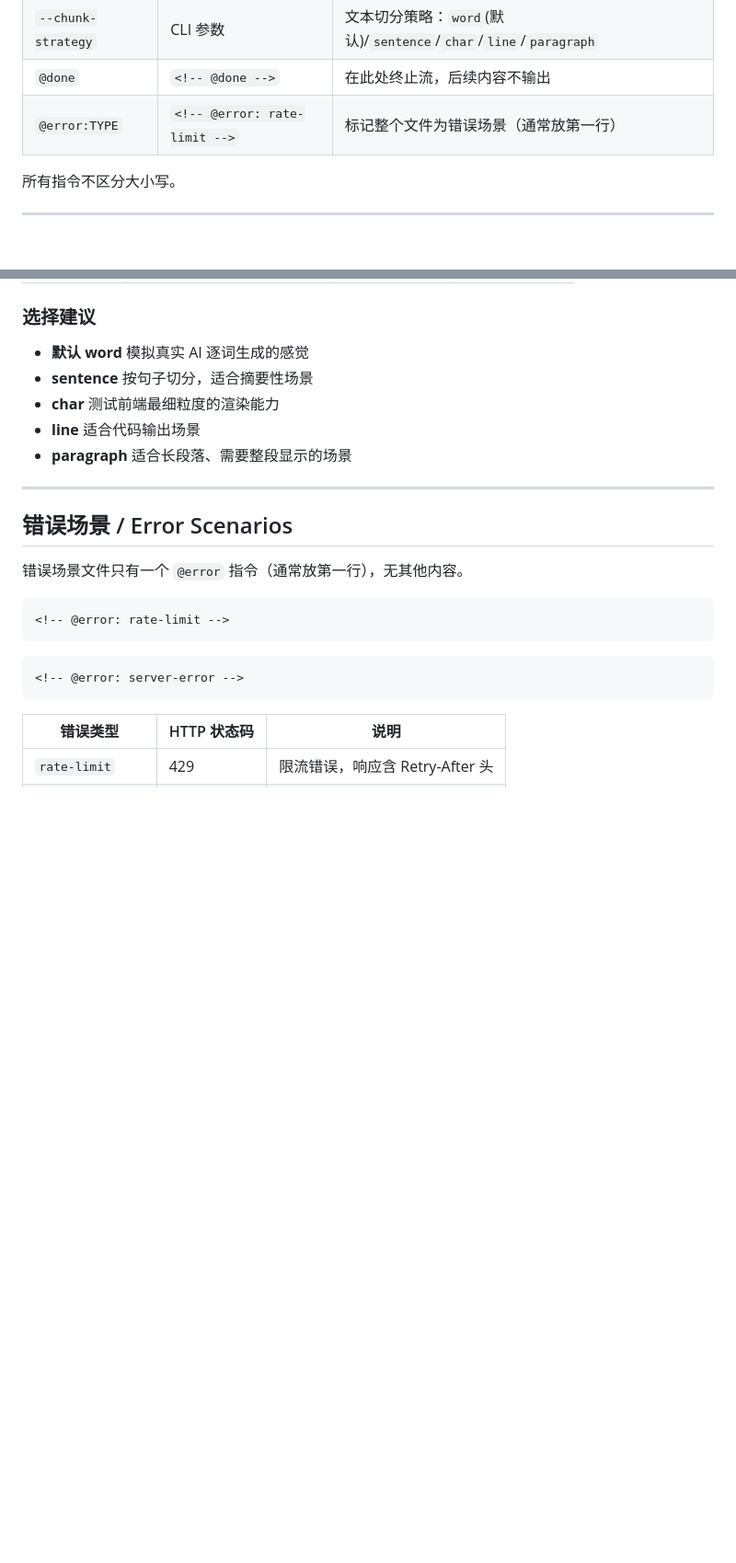
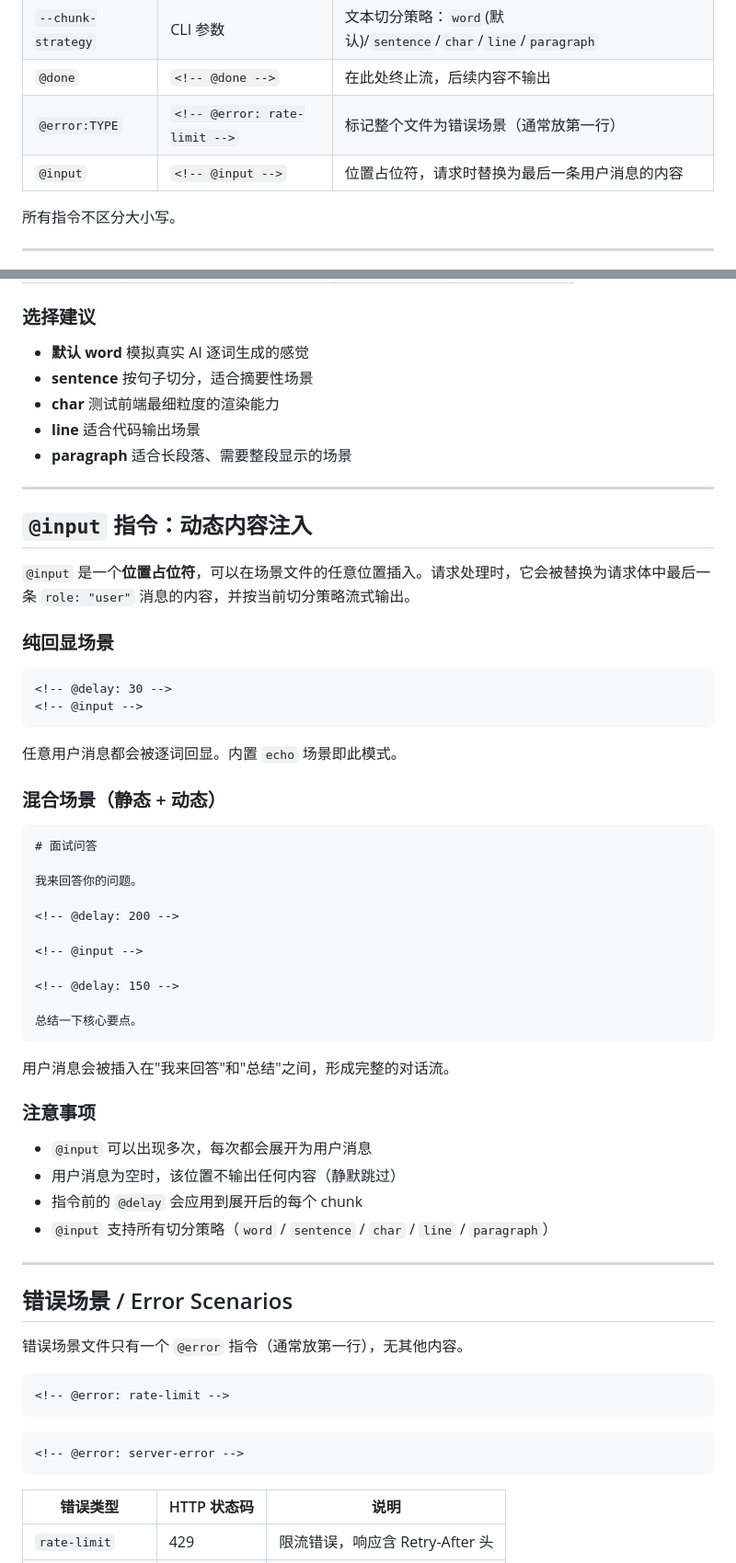
Before and after one commit to legend80s/sse-stuntman, a Markdown page: docs/scenario-guide.md, 2 parts joined by grey strips. Shown at 92% size. Rendered like a GitHub page; blank space fills up the shorter version.

````diff
--- a/docs/scenario-guide.md
+++ b/docs/scenario-guide.md
@@ -31,6 +31,7 @@
 | `--chunk-strategy` | CLI 参数 | 文本切分策略：`word`(默认)/`sentence`/`char`/`line`/`paragraph` |
 | `@done` | `<!-- @done -->` | 在此处终止流，后续内容不输出 |
 | `@error:TYPE` | `<!-- @error: rate-limit -->` | 标记整个文件为错误场景（通常放第一行） |
+| `@input` | `<!-- @input -->` | 位置占位符，请求时替换为最后一条用户消息的内容 |
 
 所有指令不区分大小写。
 
@@ -55,6 +56,46 @@
 - **char** 测试前端最细粒度的渲染能力
 - **line** 适合代码输出场景
 - **paragraph** 适合长段落、需要整段显示的场景
+
+---
+
+## `@input` 指令：动态内容注入
+
+`@input` 是一个**位置占位符**，可以在场景文件的任意位置插入。请求处理时，它会被替换为请求体中最后一条 `role: "user"` 消息的内容，并按当前切分策略流式输出。
+
+### 纯回显场景
+
+```markdown
+<!-- @delay: 30 -->
+<!-- @input -->
+```
+
+任意用户消息都会被逐词回显。内置 `echo` 场景即此模式。
+
+### 混合场景（静态 + 动态）
+
+```markdown
+# 面试问答
+
+我来回答你的问题。
+
+<!-- @delay: 200 -->
+
+<!-- @input -->
+
+<!-- @delay: 150 -->
+
+总结一下核心要点。
+```
+
+用户消息会被插入在"我来回答"和"总结"之间，形成完整的对话流。
+
+### 注意事项
+
+- `@input` 可以出现多次，每次都会展开为用户消息
+- 用户消息为空时，该位置不输出任何内容（静默跳过）
+- 指令前的 `@delay` 会应用到展开后的每个 chunk
+- `@input` 支持所有切分策略（`word` / `sentence` / `char` / `line` / `paragraph`）
 
 ---
 
````
Also changed, not shown: README.md (+58 -4 lines).
